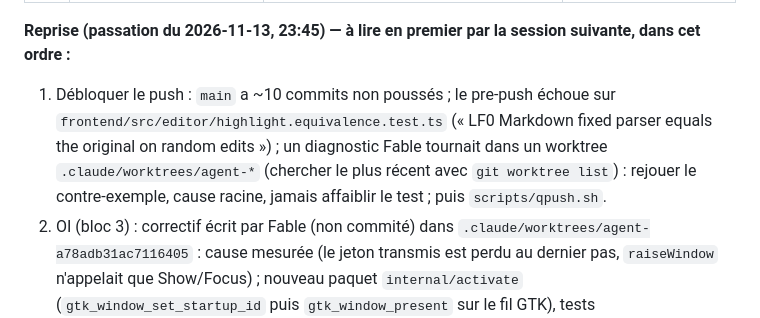
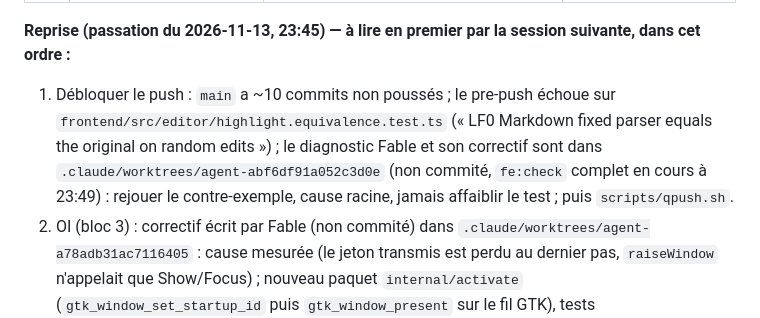
Before and after one commit to oioio-space/inkwell, a Markdown page: PROGRESS.md, the part around the change. Drawn GitHub-style.

Commit message:
docs(PROGRESS): highlight-fix worktree named in the handoff
Co-Authored-By: Claude Opus 5.5 <noreply@anthropic.com>

```diff
--- a/PROGRESS.md
+++ b/PROGRESS.md
@@ -31,7 +31,7 @@ définie le 2026-11-12 dans [docs/autonomous-decisions.md](docs/autonomous-decis
 | 12 | RP1 — outil de signalement (W51) | 📝 conception validée avec l'utilisatrice ; à planifier | [conception](docs/plans/2026-11-13-report-and-header-design.md) |
 
 **Reprise (passation du 2026-11-13, 23:45) — à lire en premier par la session suivante, dans cet ordre :**
-1. Débloquer le push : `main` a ~10 commits non poussés ; le pre-push échoue sur `frontend/src/editor/highlight.equivalence.test.ts` (« LF0 Markdown fixed parser equals the original on random edits ») ; un diagnostic Fable tournait dans un worktree `.claude/worktrees/agent-*` (chercher le plus récent avec `git worktree list`) : rejouer le contre-exemple, cause racine, jamais affaiblir le test ; puis `scripts/qpush.sh`.
+1. Débloquer le push : `main` a ~10 commits non poussés ; le pre-push échoue sur `frontend/src/editor/highlight.equivalence.test.ts` (« LF0 Markdown fixed parser equals the original on random edits ») ; le diagnostic Fable et son correctif sont dans `.claude/worktrees/agent-abf6df91a052c3d0e` (non commité, `fe:check` complet en cours à 23:49) : rejouer le contre-exemple, cause racine, jamais affaiblir le test ; puis `scripts/qpush.sh`.
 2. OI (bloc 3) : correctif écrit par Fable (non commité) dans `.claude/worktrees/agent-a78adb31ac7116405` : cause mesurée (le jeton transmis est perdu au dernier pas, `raiseWindow` n'appelait que Show/Focus) ; nouveau paquet `internal/activate` (`gtk_window_set_startup_id` puis `gtk_window_present` sur le fil GTK), tests `TestSecondLaunchTokenReachesPresenter` rouge→vert et `mise run app:activation` (Mutter sans écran) rouge→vert, `mise run test` vert ; sources dans le plan OI §13 et l'amendement d'ADR 0037. **Décision de l'utilisatrice (2026-11-13 23:48) : pas d'exception cgo — refaire `internal/activate` avec purego d'Ebitengine** (`github.com/ebitengine/purego` : `Dlopen("libgtk-4.so.1", RTLD_NOLOAD|RTLD_NOW)` puis `RegisterLibFunc` pour `gtk_window_set_startup_id` et `gtk_window_present`, appel sur le fil GTK, erreur claire et repli Show/Focus si un symbole manque) ; annuler la retouche de `tools/archexec` ; la preuve reste `TestSecondLaunchTokenReachesPresenter` + `mise run app:activation` (vraie fonction appelée) ; recherche de purego (version, licence, maintenance) à citer dans le plan OI §13. Restent rouges dans ce worktree, hors correctif : `lint:env` (`UX_OI_SHOTS`), `deadcode` (`app.OpenProject`, `instance.DecodeRequest`). Puis relire, reconstruire le rpm et faire avec l'utilisatrice la vérification de 2 min de `gates/OI/UX.md` (pas à pas), puis commit.
 3. Relève des IA : `AGENTS.md`, `GEMINI.md`, `docs/executors.md` et les retouches de `CLAUDE.md` / méthode v2 attendent dans `.claude/worktrees/agent-a394ef8201c46fa82` ; **quatre changements de consignes attendent l'accord de l'utilisatrice** (Codex relit sans implémenter sauf si Claude est absent ; `taskset` cœurs P retiré ; branche `next` retirée ; un worktree par bloc) — les lui présenter en une question, puis relire `CLAUDE.md` en entier et intégrer.
 4. W58 (bloc 11, bloquant R1), puis PR1 (bloc 9 : mesure `timers`, parcours, relecture, commit), puis `pregate` (contrôles rapides avant toute porte : `lint`, `lint:env`, `lint:claude-md`, `fe:check` — ils ont fait échouer 4 pushes et 2 portes le 2026-11-13), puis RP1 et HB1a/HB1b ([conception](docs/plans/2026-11-13-report-and-header-design.md)), puis le bloc « navigation dans le projet » (W59–W62, après G-0b), puis la porte L1 différée.
```
